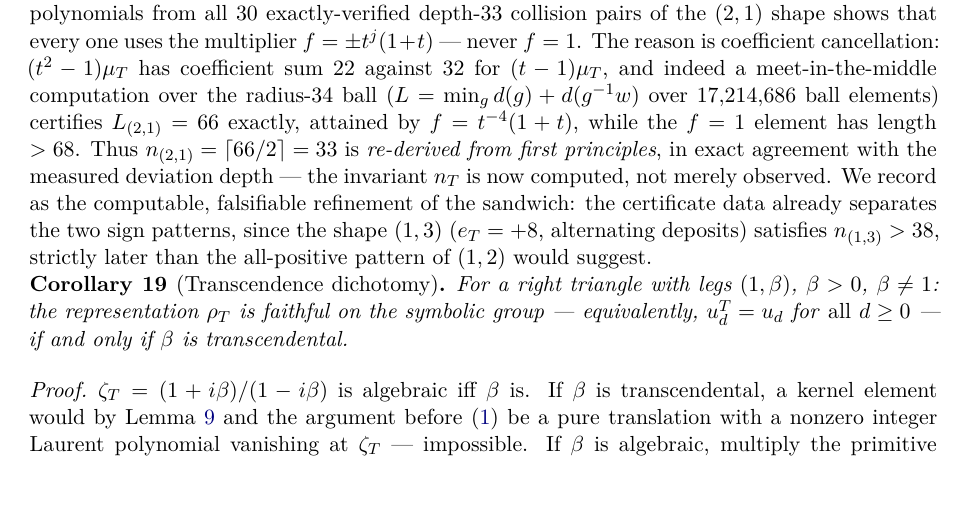
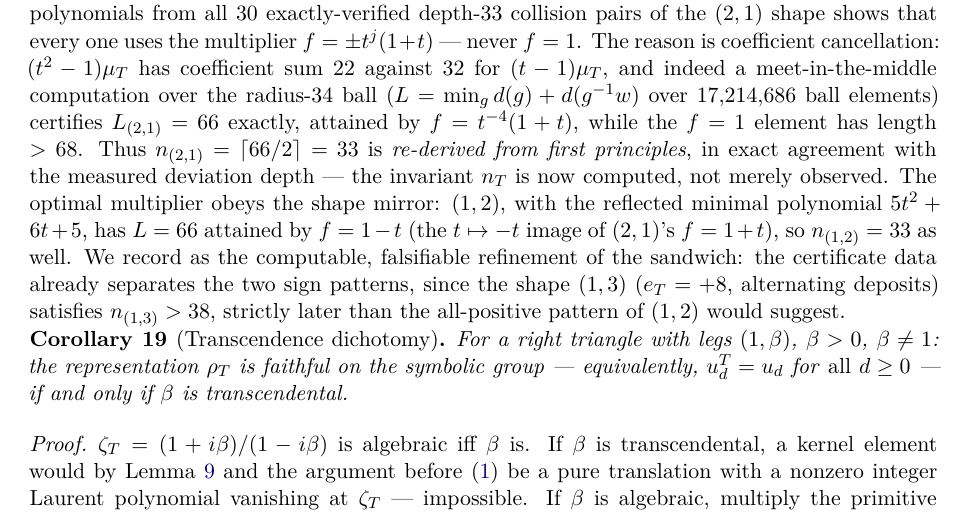
Before and after one commit to ElVec1o/pythagorean-reflection-sequence, a LaTeX paper (paper/paper.tex): part of page 9 of 22, cut so that both start at the same text. Compiled offline with pdfLaTeX.

Commit message:
Mirror law: optimal kernel multiplier obeys t -> -t shape symmetry
L_(1,2)=66 via f=1-t (the t->-t image of (2,1)'s f=1+t), so n_(1,2)=33
re-derived. The shortest-vector multiplier respects the shape mirror
between mu=5t^2+6t+5 and its reflection 5t^2-6t+5.

```diff
--- a/paper/paper.tex
+++ b/paper/paper.tex
@@ -767,7 +767,11 @@ ball elements) certifies $L_{(2,1)} = 66$ exactly, attained by
 $f = t^{-4}(1+t)$, while the $f = 1$ element has length $> 68$.  Thus
 $n_{(2,1)} = \lceil 66/2 \rceil = 33$ is \emph{re-derived from first
 principles}, in exact agreement with the measured deviation depth ---
-the invariant $n_T$ is now computed, not merely observed.  We record as the computable, falsifiable
+the invariant $n_T$ is now computed, not merely observed.  The optimal
+multiplier obeys the shape mirror: $(1,2)$, with the reflected minimal
+polynomial $5t^2 + 6t + 5$, has $L = 66$ attained by $f = 1 - t$ (the
+$t \mapsto -t$ image of $(2,1)$'s $f = 1 + t$), so $n_{(1,2)} = 33$
+as well.  We record as the computable, falsifiable
 refinement of the sandwich: the certificate data already separates the
 two sign patterns, since the shape $(1,3)$ ($e_T = +8$, alternating
 deposits) satisfies $n_{(1,3)} > 38$, strictly later than the
```
Also changed, not shown: paper/paper.pdf.
